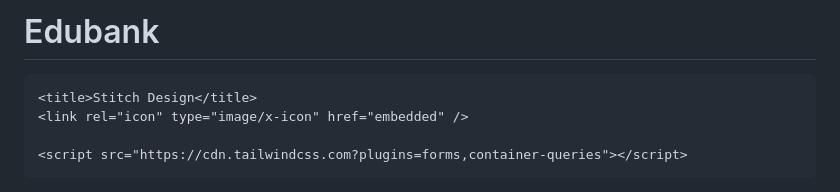
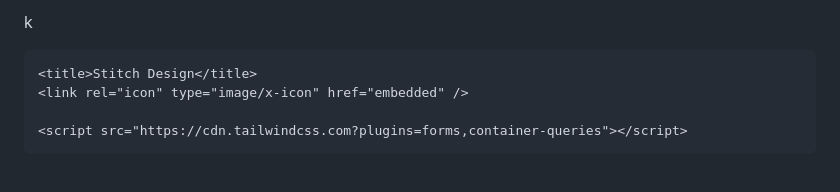
Before and after one commit to Joselst0108/Edubank, a Markdown page: README.md, the part around the change. Drawn GitHub-style.

```diff
--- a/README.md
+++ b/README.md
@@ -1,4 +1,4 @@
-# Edubank<html>
+k<html>
   <head>
     <link rel="preconnect" href="https://fonts.gstatic.com/" crossorigin="" />
     <link
```
